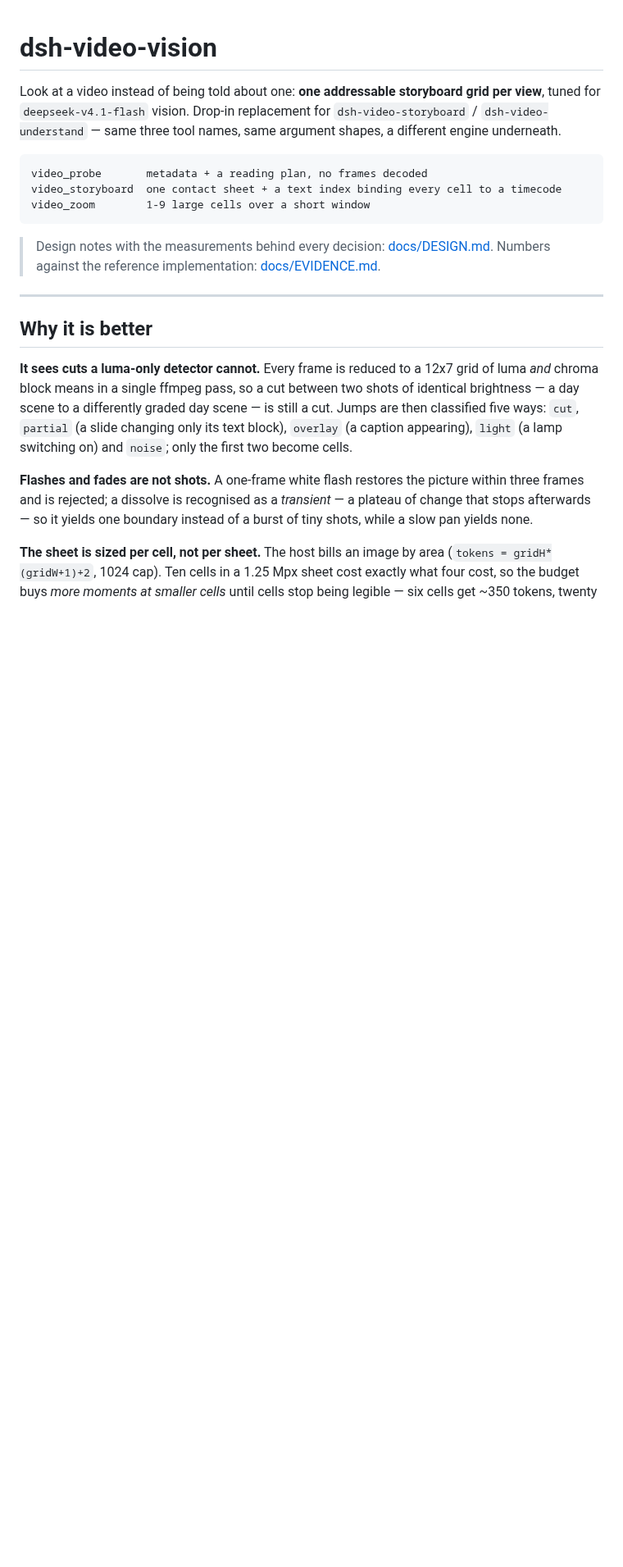
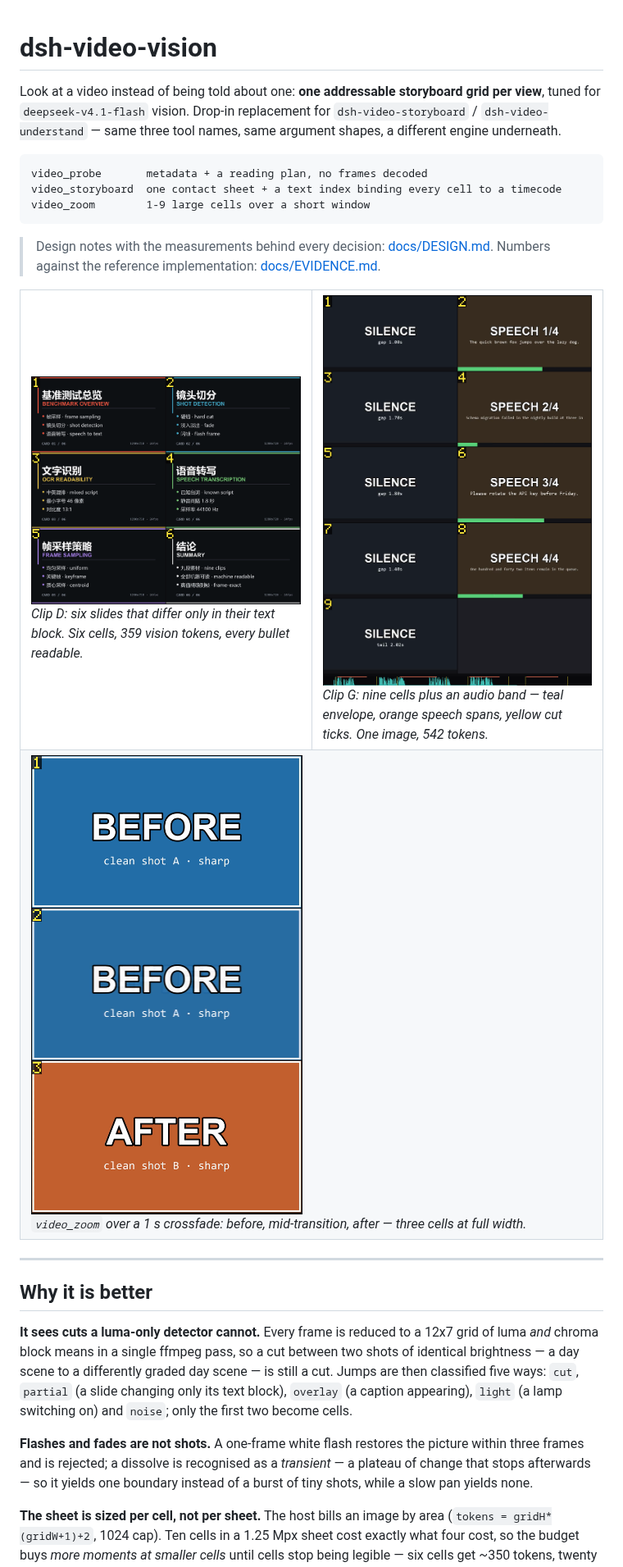
Before and after one commit to Destinhue/dsh-video-vision, a Markdown page: README.md, the part around the change. Shown at 82% size. GitHub-like rendering; pictures changed too: docs/demo/storyboard-audio.png (added), docs/demo/storyboard-text-cards.png (added), docs/demo/zoom-transition.png (added); blank space fills up the shorter version.

```diff
--- a/README.md
+++ b/README.md
@@ -13,6 +13,19 @@ video_zoom        1-9 large cells over a short window
 
 > Design notes with the measurements behind every decision: [docs/DESIGN.md](docs/DESIGN.md).
 > Numbers against the reference implementation: [docs/EVIDENCE.md](docs/EVIDENCE.md).
+
+<table>
+<tr>
+<td width="50%"><img src="docs/demo/storyboard-text-cards.png" alt="Six text cards, each a cell of one contact sheet"><br>
+<em>Clip D: six slides that differ only in their text block. Six cells, 359 vision tokens, every bullet readable.</em></td>
+<td width="50%"><img src="docs/demo/storyboard-audio.png" alt="Storyboard with an audio envelope band along the bottom"><br>
+<em>Clip G: nine cells plus an audio band — teal envelope, orange speech spans, yellow cut ticks. One image, 542 tokens.</em></td>
+</tr>
+<tr>
+<td colspan="2"><img src="docs/demo/zoom-transition.png" alt="Three large cells across a one-second crossfade"><br>
+<em><code>video_zoom</code> over a 1 s crossfade: before, mid-transition, after — three cells at full width.</em></td>
+</tr>
+</table>
 
 ---
 
```
Also changed, not shown: README.zh.md (+13 -0 lines), bench/README.md (+4 -0 lines), 1 other file.
